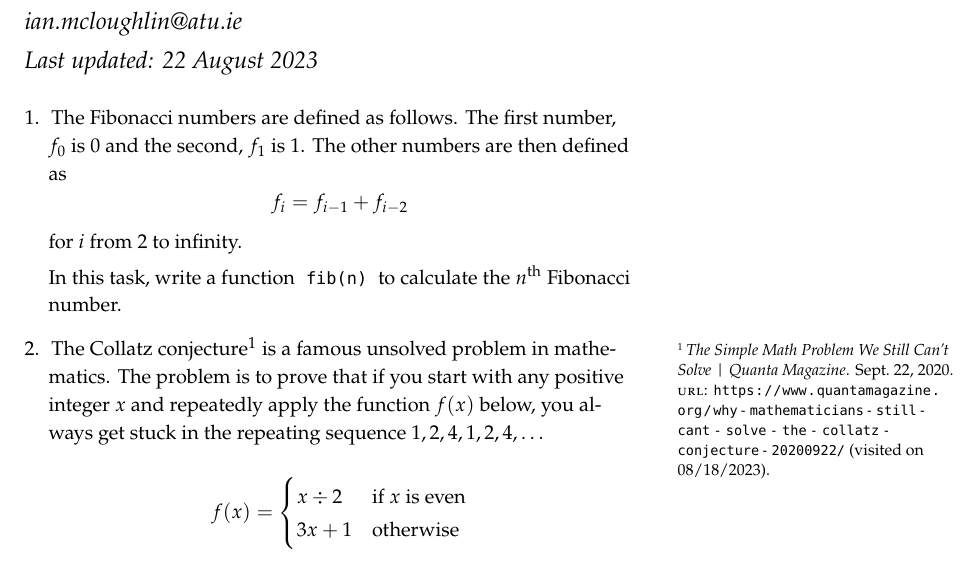
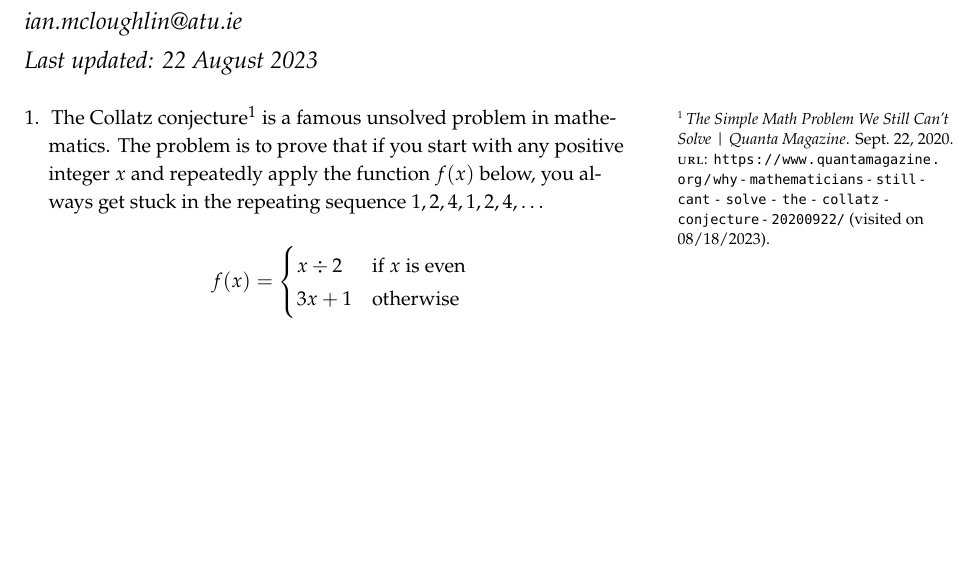
Before and after one commit to ianmcloughlin/2324_winter_fund_data, a LaTeX document (2324_winter_fund_data_tasks.tex): part of the page, cut so that both start at the same text, the shorter picture padded with empty space. Compiled offline with pdfLaTeX.

Commit message:
One task only

```diff
--- a/2324_winter_fund_data_tasks.tex
+++ b/2324_winter_fund_data_tasks.tex
@@ -10,11 +10,11 @@
 
 \begin{enumerate}
 
-  \item The Fibonacci numbers are defined as follows. The first number, $f_0$ is 0 and the second, $f_1$ is $1$. The other numbers are then defined as
-  $$f_i = f_{i-1} + f_{i-2}$$
-  for $i$ from $2$ to infinity.
+%  \item The Fibonacci numbers are defined as follows. The first number, $f_0$ is 0 and the second, $f_1$ is $1$. The other numbers are then defined as
+%  $$f_i = f_{i-1} + f_{i-2}$$
+%  for $i$ from $2$ to infinity.
 
-  In this task, write a function \mintinline{python}{fib(n)} to calculate the $n^{\textrm{th}}$ Fibonacci number.
+%  In this task, write a function \mintinline{python}{fib(n)} to calculate the $n^{\textrm{th}}$ Fibonacci number.
 
   \item The Collatz conjecture~\autocite{quantacollatz} is a famous unsolved problem in mathematics. The problem is to prove that if you start with any positive integer $x$ and repeatedly apply the function $f(x)$ below, you always get stuck in the repeating sequence $1,2,4,1,2,4,\ldots$
 
```
Also changed, not shown: 2324_winter_fund_data_tasks.pdf.
